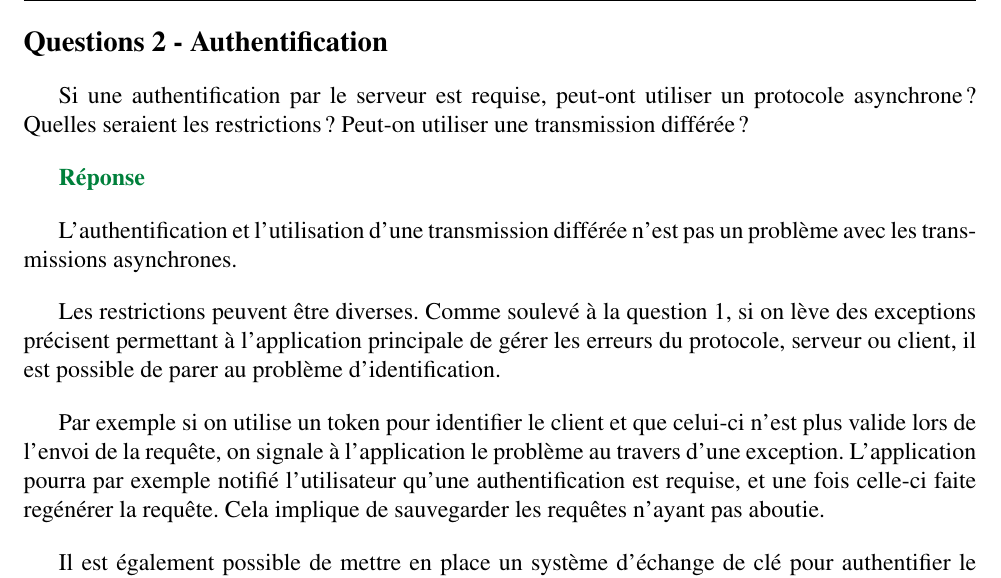
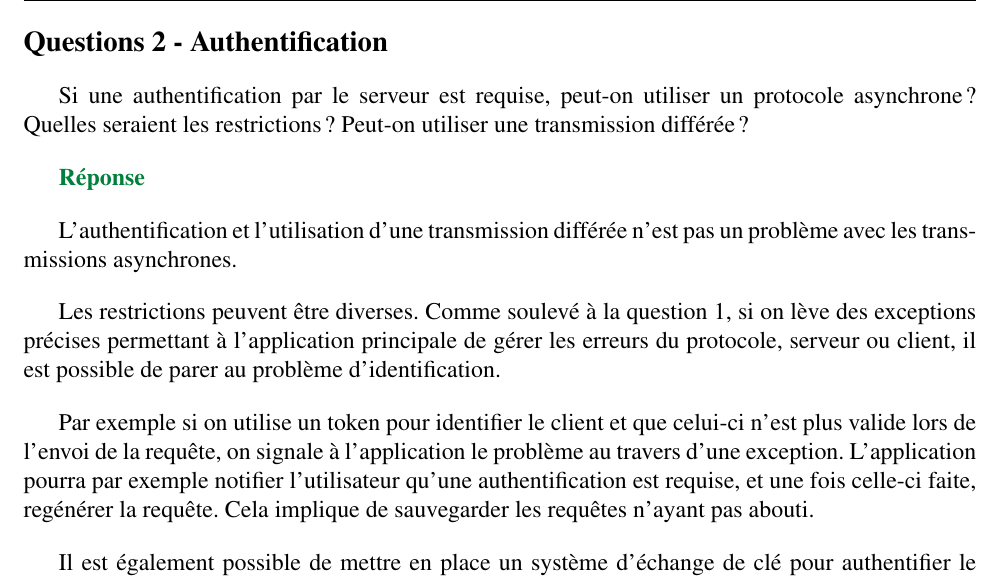
Before and after one commit to ripwin/SYM_Labo2, a LaTeX document (Rapport/rapport.tex): part of page 4 of 6, cut so that both start at the same text. Compiled offline with pdfLaTeX.

Commit message:
Fautes d'orthographes question 5

```diff
--- a/Rapport/rapport.tex
+++ b/Rapport/rapport.tex
@@ -185,16 +185,16 @@
 	Ainsi, comme pour l’autre solution, nous offrons la possibilité de réagir en cas d’erreur et de prendre les décisions utiles à l’application.
 
 	\subsection*{Questions 2 - Authentification}
-	Si une authentification par le serveur est requise, peut-ont utiliser un protocole asynchrone ? Quelles seraient les restrictions ? Peut-on utiliser une transmission différée ?
+	Si une authentification par le serveur est requise, peut-on utiliser un protocole asynchrone ? Quelles seraient les restrictions ? Peut-on utiliser une transmission différée ?
 
 
 	{\color[rgb]{0,0.5,0.23}\textbf{Réponse}}
 
 	L'authentification et l'utilisation d'une transmission différée n'est pas un problème avec les transmissions asynchrones.
 
-	Les restrictions peuvent être diverses. Comme soulevé à la question 1, si on lève des exceptions précisent permettant à l'application principale de gérer les erreurs du protocole, serveur ou client, il est possible de parer au problème d'identification.
+	Les restrictions peuvent être diverses. Comme soulevé à la question 1, si on lève des exceptions précises permettant à l'application principale de gérer les erreurs du protocole, serveur ou client, il est possible de parer au problème d'identification.
 
-	Par exemple si on utilise un token pour identifier le client et que celui-ci n'est plus valide lors de l'envoi de la requête, on signale à l'application le problème au travers d'une exception. L'application pourra par exemple notifié l'utilisateur qu'une authentification est requise, et une fois celle-ci faite regénérer la requête. Cela implique de sauvegarder les requêtes n'ayant pas aboutie.
+	Par exemple si on utilise un token pour identifier le client et que celui-ci n'est plus valide lors de l'envoi de la requête, on signale à l'application le problème au travers d'une exception. L'application pourra par exemple notifier l'utilisateur qu'une authentification est requise, et une fois celle-ci faite, regénérer la requête. Cela implique de sauvegarder les requêtes n'ayant pas abouti.
 
 	Il est également possible de mettre en place un système d'échange de clé pour authentifier le client. A noter que la clé ne doit pas être enregistré dans l'application avant son installation, sans quoi elle serait vulnérable.
 
```
